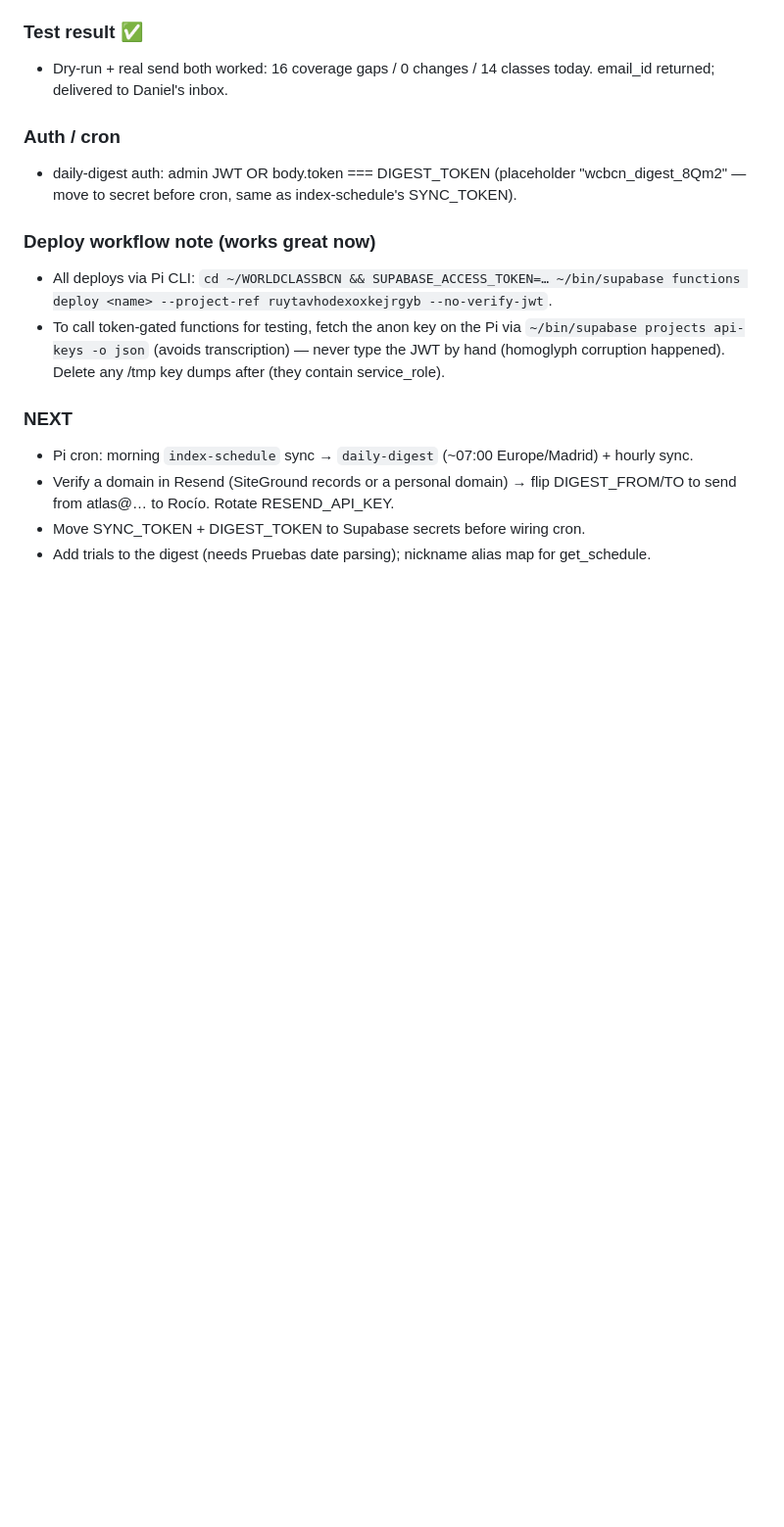
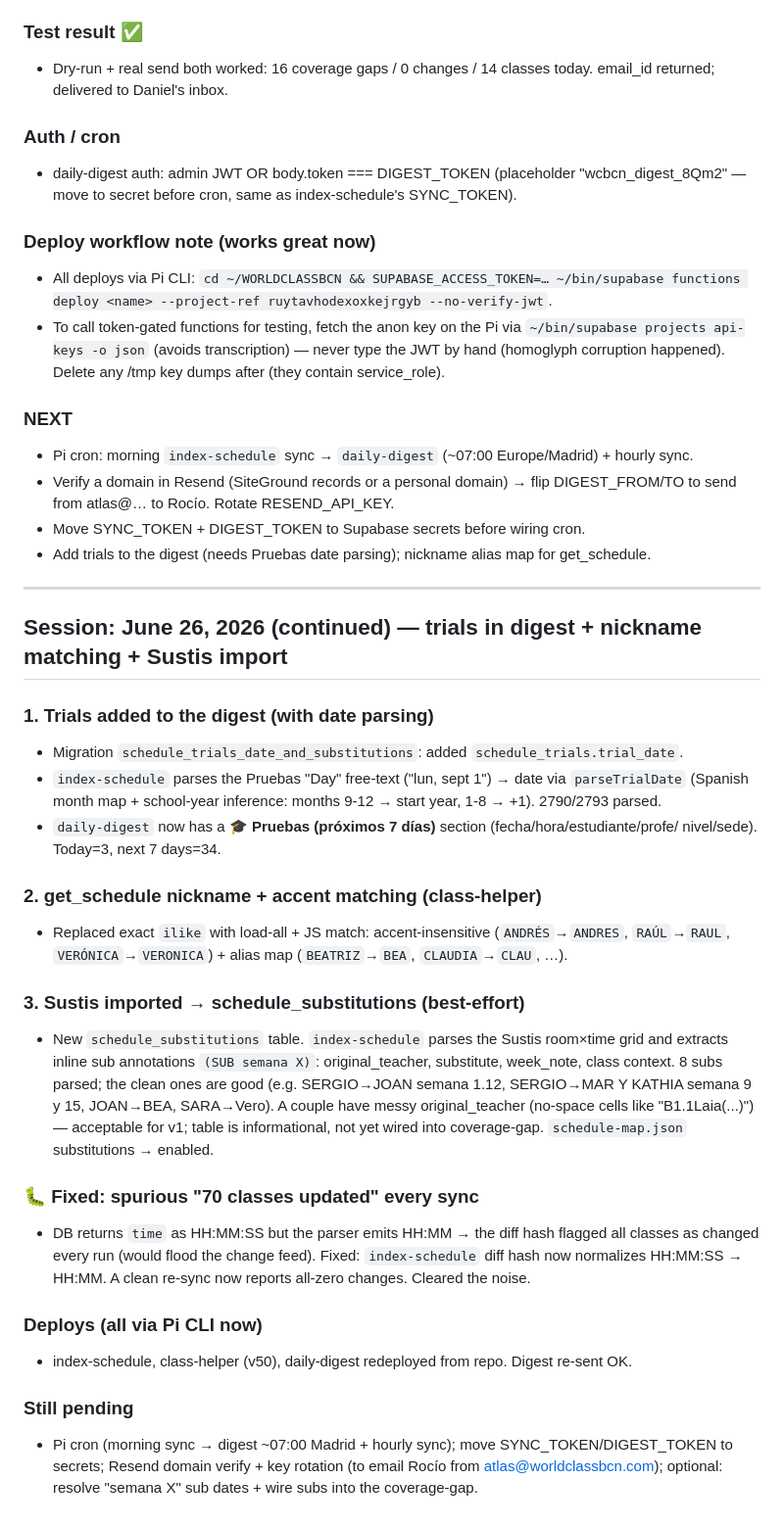
Before and after one commit to danielbaudy-oss/WORLDCLASSBCN, a Markdown page: SESSION-LOG-ASSISTANT.md, the part around the change. Shown at 98% size. Drawn GitHub-style; blank space fills up the shorter version.

Commit message:
Log: trials in digest, nickname matching, Sustis import, time-hash fix

```diff
--- a/SESSION-LOG-ASSISTANT.md
+++ b/SESSION-LOG-ASSISTANT.md
@@ -1479,3 +1479,39 @@ Morning summary email for Rocío. Three sections:
   send from atlas@… to Rocío. Rotate RESEND_API_KEY.
 - Move SYNC_TOKEN + DIGEST_TOKEN to Supabase secrets before wiring cron.
 - Add trials to the digest (needs Pruebas date parsing); nickname alias map for get_schedule.
+
+---
+
+## Session: June 26, 2026 (continued) — trials in digest + nickname matching + Sustis import
+
+### 1. Trials added to the digest (with date parsing)
+- Migration `schedule_trials_date_and_substitutions`: added `schedule_trials.trial_date`.
+- `index-schedule` parses the Pruebas "Day" free-text ("lun, sept 1") → date via `parseTrialDate`
+  (Spanish month map + school-year inference: months 9-12 → start year, 1-8 → +1). 2790/2793 parsed.
+- `daily-digest` now has a 🎓 **Pruebas (próximos 7 días)** section (fecha/hora/estudiante/profe/
+  nivel/sede). Today=3, next 7 days=34.
+
+### 2. get_schedule nickname + accent matching (class-helper)
+- Replaced exact `ilike` with load-all + JS match: accent-insensitive (`ANDRÉS`→`ANDRES`,
+  `RAÚL`→`RAUL`, `VERÓNICA`→`VERONICA`) + alias map (`BEATRIZ`→`BEA`, `CLAUDIA`→`CLAU`, …).
+
+### 3. Sustis imported → schedule_substitutions (best-effort)
+- New `schedule_substitutions` table. `index-schedule` parses the Sustis room×time grid and
+  extracts inline sub annotations `(SUB semana X)`: original_teacher, substitute, week_note,
+  class context. 8 subs parsed; the clean ones are good (e.g. SERGIO→JOAN semana 1.12,
+  SERGIO→MAR Y KATHIA semana 9 y 15, JOAN→BEA, SARA→Vero). A couple have messy
+  original_teacher (no-space cells like "B1.1Laia(...)") — acceptable for v1; table is
+  informational, not yet wired into coverage-gap. `schedule-map.json` substitutions → enabled.
+
+### 🐛 Fixed: spurious "70 classes updated" every sync
+- DB returns `time` as HH:MM:SS but the parser emits HH:MM → the diff hash flagged all classes
+  as changed every run (would flood the change feed). Fixed: `index-schedule` diff hash now
+  normalizes HH:MM:SS → HH:MM. A clean re-sync now reports all-zero changes. Cleared the noise.
+
+### Deploys (all via Pi CLI now)
+- index-schedule, class-helper (v50), daily-digest redeployed from repo. Digest re-sent OK.
+
+### Still pending
+- Pi cron (morning sync → digest ~07:00 Madrid + hourly sync); move SYNC_TOKEN/DIGEST_TOKEN to
+  secrets; Resend domain verify + key rotation (to email Rocío from atlas@worldclassbcn.com);
+  optional: resolve "semana X" sub dates + wire subs into the coverage-gap.
```
